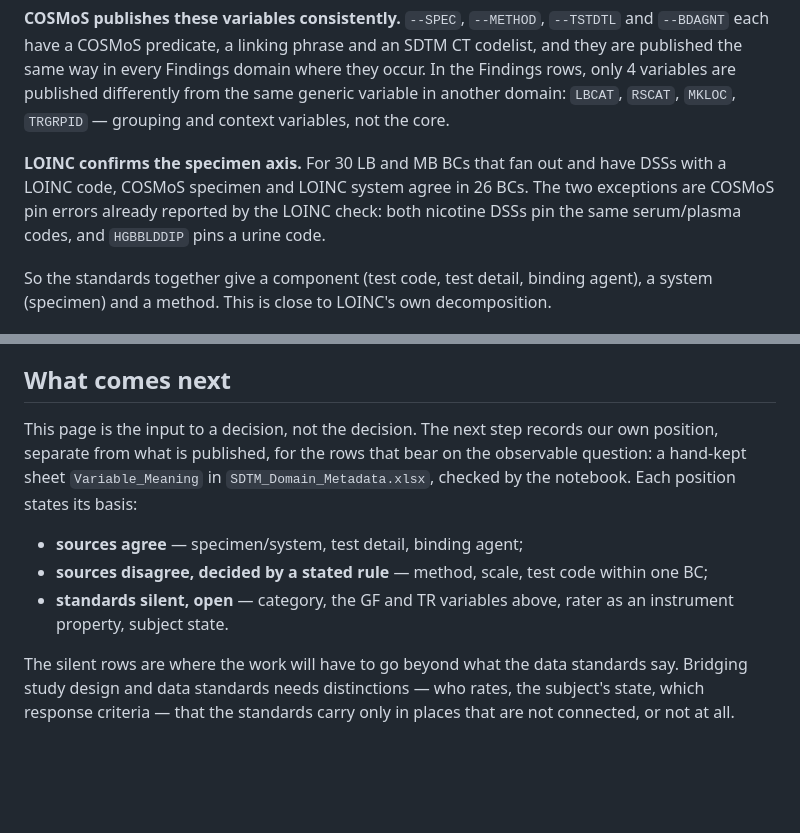
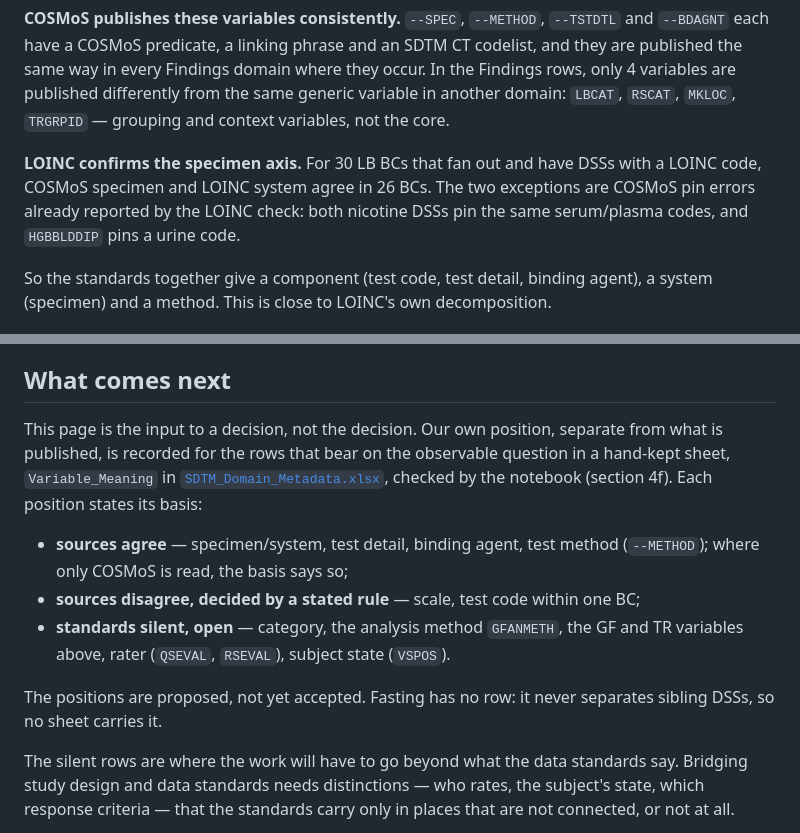
Before and after one commit to kerfors/cdisc-for-ai, a Markdown page: docs/Observables_Phase1.md, 2 parts joined by grey strips. Drawn GitHub-style; blank space fills up the shorter version.

Commit message:
Observables Phase 1 page: point to Variable_Meaning; LOINC count is LB only
What comes next now states the recorded positions and their basis. Method moves to sources agree (--METHOD); GFANMETH is open.

Co-Authored-By: Claude Opus 5.5 <noreply@anthropic.com>

Claude-Session: https://claude.ai/code/session_01MfbDja99K4rW2RjUAKiaQk

```diff
--- a/docs/Observables_Phase1.md
+++ b/docs/Observables_Phase1.md
@@ -32,7 +32,7 @@ Method agrees in 8 BCs (one difference, below).
 
 **COSMoS publishes these variables consistently.** `--SPEC`, `--METHOD`, `--TSTDTL` and `--BDAGNT` each have a COSMoS predicate, a linking phrase and an SDTM CT codelist, and they are published the same way in every Findings domain where they occur. In the Findings rows, only 4 variables are published differently from the same generic variable in another domain: `LBCAT`, `RSCAT`, `MKLOC`, `TRGRPID` — grouping and context variables, not the core.
 
-**LOINC confirms the specimen axis.** For 30 LB and MB BCs that fan out and have DSSs with a LOINC code, COSMoS specimen and LOINC system agree in 26 BCs. The two exceptions are COSMoS pin errors already reported by the LOINC check: both nicotine DSSs pin the same serum/plasma codes, and `HGBBLDDIP` pins a urine code.
+**LOINC confirms the specimen axis.** For 30 LB BCs that fan out and have DSSs with a LOINC code, COSMoS specimen and LOINC system agree in 26 BCs. The two exceptions are COSMoS pin errors already reported by the LOINC check: both nicotine DSSs pin the same serum/plasma codes, and `HGBBLDDIP` pins a urine code.
 
 So the standards together give a component (test code, test detail, binding agent), a system (specimen) and a method. This is close to LOINC's own decomposition.
 
@@ -92,11 +92,13 @@ The rater phrases are matched with a phrase list of our own and quoted as found;
 
 ## What comes next
 
-This page is the input to a decision, not the decision. The next step records our own position, separate from what is published, for the rows that bear on the observable question: a hand-kept sheet `Variable_Meaning` in `SDTM_Domain_Metadata.xlsx`, checked by the notebook. Each position states its basis:
+This page is the input to a decision, not the decision. Our own position, separate from what is published, is recorded for the rows that bear on the observable question in a hand-kept sheet, `Variable_Meaning` in [`SDTM_Domain_Metadata.xlsx`](../sdtm-domain-reference/machine_actionable/SDTM_Domain_Metadata.xlsx), checked by the notebook (section 4f). Each position states its basis:
 
-- **sources agree** — specimen/system, test detail, binding agent;
-- **sources disagree, decided by a stated rule** — method, scale, test code within one BC;
-- **standards silent, open** — category, the GF and TR variables above, rater as an instrument property, subject state.
+- **sources agree** — specimen/system, test detail, binding agent, test method (`--METHOD`); where only COSMoS is read, the basis says so;
+- **sources disagree, decided by a stated rule** — scale, test code within one BC;
+- **standards silent, open** — category, the analysis method `GFANMETH`, the GF and TR variables above, rater (`QSEVAL`, `RSEVAL`), subject state (`VSPOS`).
+
+The positions are proposed, not yet accepted. Fasting has no row: it never separates sibling DSSs, so no sheet carries it.
 
 The silent rows are where the work will have to go beyond what the data standards say. Bridging study design and data standards needs distinctions — who rates, the subject's state, which response criteria — that the standards carry only in places that are not connected, or not at all.
 
```
